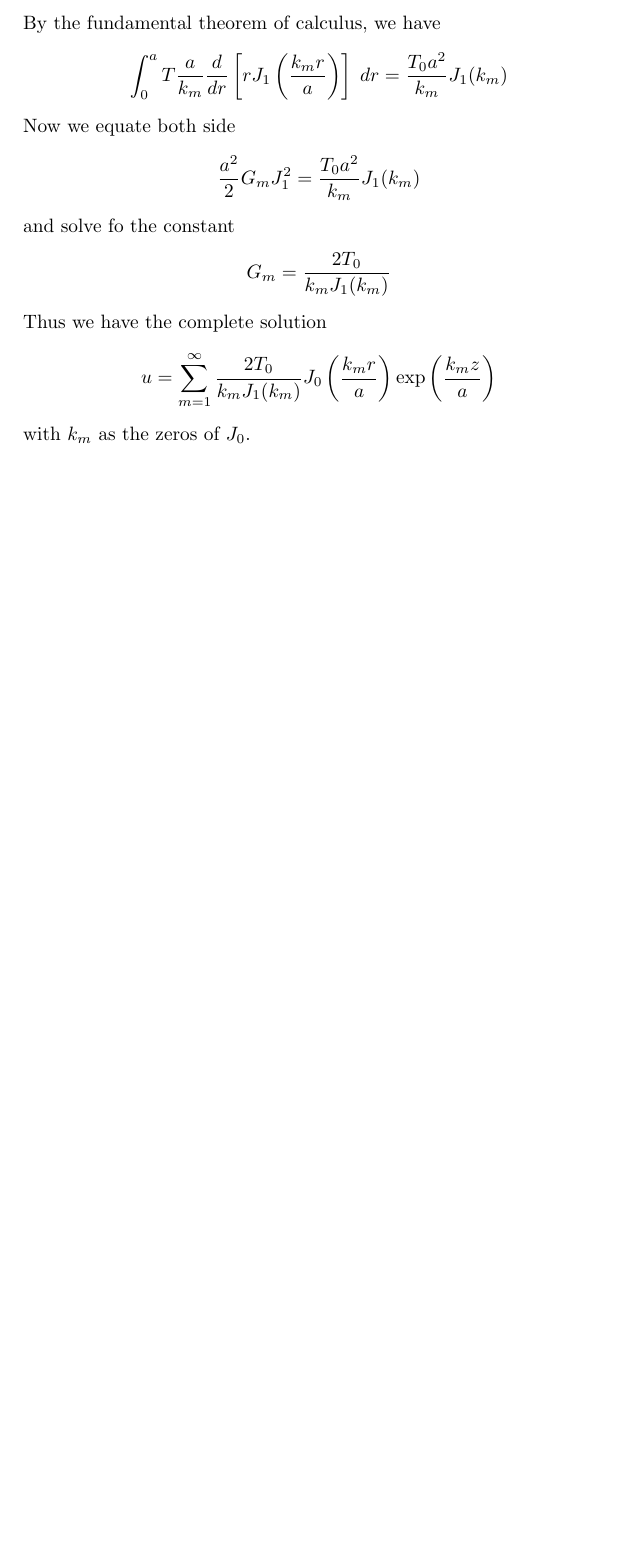
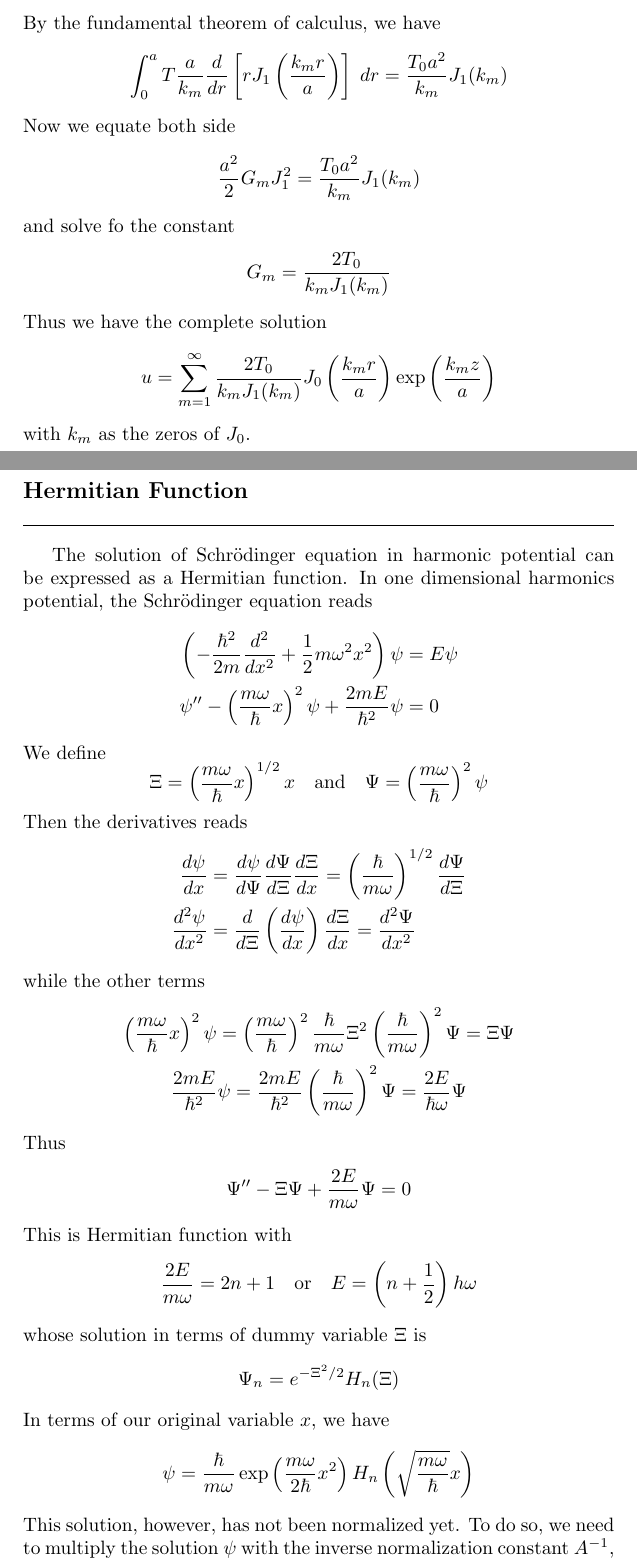
Before and after one commit to JohanesFaustus/PhysicalMathematics, a LaTeX document (Section/OrdinaryDifferentialEQ/ODEAppen.tex): part of page 4 of 4 before the commit and two parts of pages 4 and 5 of 6 after it, the two joined at a grey line, cut so that both start at the same text, the shorter picture padded with empty space. Compiled offline with pdfLaTeX.

Commit message:
added hermitian function application in solving schrodinger equation under harmonic potential

```diff
--- a/Section/OrdinaryDifferentialEQ/ODEAppen.tex
+++ b/Section/OrdinaryDifferentialEQ/ODEAppen.tex
@@ -193,3 +193,42 @@ Thus we have the complete solution
   u=\sum_{m=1}^{\infty}\frac{2T_0}{k_mJ_1(k_m)}J_0\left(\frac{k_mr}{a}\right)\exp\left(\frac{k_mz}{a}\right)
 \end{equation*}
 with $k_m$ as the zeros of $J_0$.
+
+\subsection*{Hermitian Function}
+The solution of Schrödinger equation in harmonic potential can be expressed as a Hermitian function. In one dimensional harmonics potential, the Schrödinger equation reads
+\begin{align*}
+  \left(-\frac{\hbar^2}{2m}\frac{d^2}{dx^2}+\frac{1}{2}m\omega^2x^2\right)\psi&= E\psi\\
+  \psi''-\left(\frac{m\omega}{\hbar}x\right)^2\psi+\frac{2mE}{\hbar^2}\psi&=0
+\end{align*}
+We define
+\begin{equation*}
+  \Xi=\left(\frac{m\omega}{\hbar}x\right)^{1/2}x\quad\text{and}\quad\Psi=\left(\frac{m\omega}{\hbar}\right)^2\psi
+\end{equation*}
+Then the derivatives reads
+\begin{align*}
+  \frac{d\psi}{dx}&=\frac{d\psi}{d\Psi}\frac{d\Psi}{d\Xi}\frac{d\Xi}{dx}=\left(\frac{\hbar}{m\omega}\right)^{1/2}\frac{d\Psi}{d\Xi}\\
+  \frac{d^2\psi}{dx^2}&=\frac{d}{d\Xi}\left(\frac{d\psi}{dx}\right)\frac{d\Xi}{dx}=\frac{d^2\Psi}{dx^2}
+\end{align*}
+while the other terms
+\begin{gather*}
+  \left(\frac{m\omega}{\hbar}x\right)^2\psi=\left(\frac{m\omega}{\hbar}\right)^2\frac{\hbar}{m\omega}\Xi^2\left(\frac{\hbar}{m\omega}\right)^2\Psi=\Xi\Psi\\
+  \frac{2mE}{\hbar^2}\psi=\frac{2mE}{\hbar^2}\left(\frac{\hbar}{m\omega}\right)^2\Psi=\frac{2E}{\hbar\omega}\Psi
+\end{gather*}
+Thus
+\begin{align*}
+  \Psi''-\Xi\Psi+\frac{2E}{m\omega}\Psi=0
+\end{align*}
+This is Hermitian function with
+\begin{equation*}
+  \frac{2E}{m\omega}=2n+1\quad\text{or}\quad E=\left(n+\frac{1}{2}\right)h\omega
+\end{equation*}
+whose solution in terms of dummy variable $\Xi$ is
+\begin{equation*}
+  \Psi_n=e^{-\Xi^2/2}H_n(\Xi)
+\end{equation*}
+In terms of our original variable $x$, we have
+\begin{equation*}
+  \psi=\frac{\hbar}{m\omega}\exp\left(\frac{m\omega}{2\hbar}x^2\right)H_n\left(\sqrt{\frac{m\omega}{\hbar}}x\right)
+\end{equation*}
+This solution, however, has not been normalized yet. To do so, we need to multiply the solution $\psi$ with the inverse normalization constant $A^{-1}$, which can be evaluated from
+\begin{equation*}
@@ -196 +243,5 @@ with $k_m$ as the zeros of $J_0$.
+  \psi&=\left(\frac{m\omega}{\hbar}\right)^{5/4}\frac{1}{\pi^{1/4}}\frac{1}{2^nn!}
+  \frac{\hbar}{m\omega}\exp\left(\frac{m\omega}{2\hbar}x^2\right)H_n\left(\sqrt{\frac{m\omega}{\hbar}}x\right)\\
+  \psi&=\left(\frac{m\omega}{\pi \hbar}\right)^{1/4}\frac{1}{2^nn!}\exp\left(\frac{m\omega}{2\hbar}x^2\right)H_n\left(\sqrt{\frac{m\omega}{\hbar}}x\right)
+\end{align*}
 \end{document}
```
Also changed, not shown: Section/OrdinaryDifferentialEQ/ODEAppen.tex (8 more changed lines).
